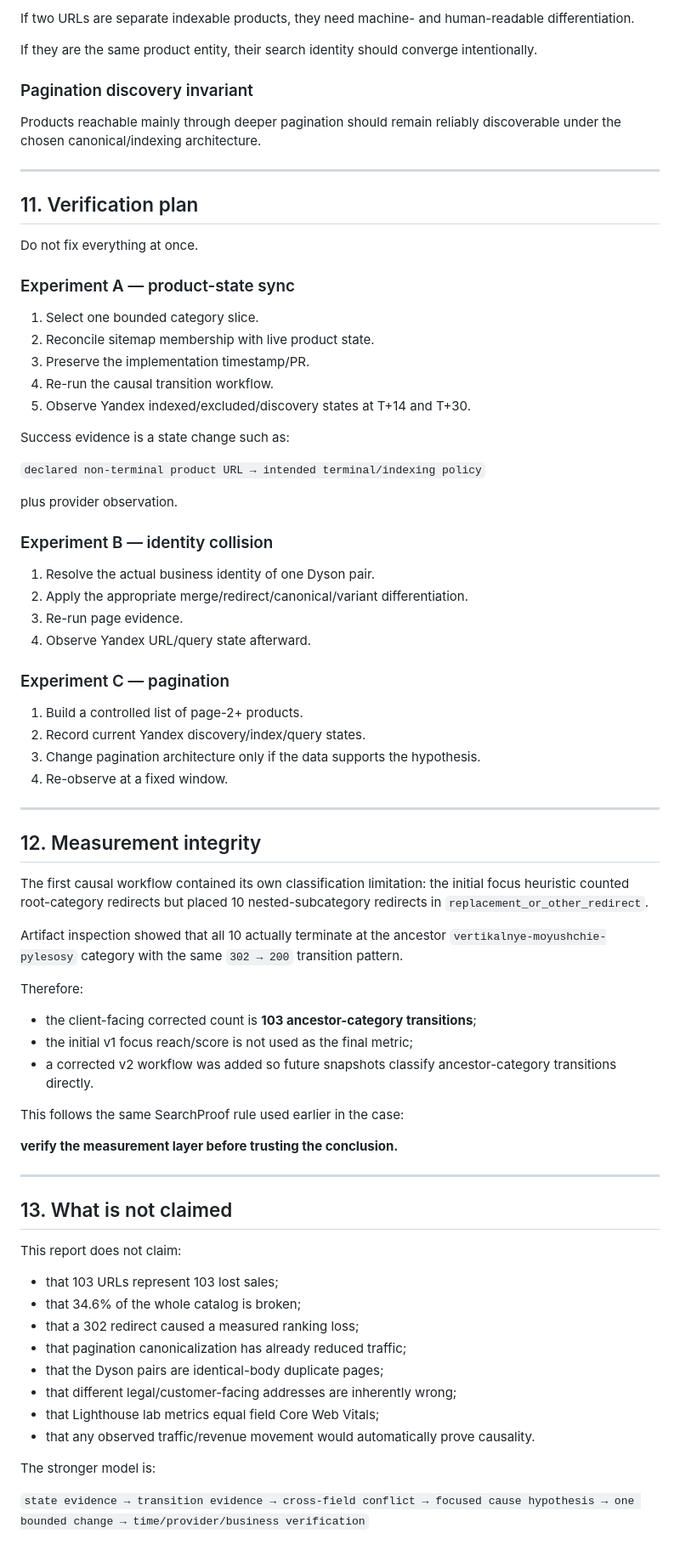
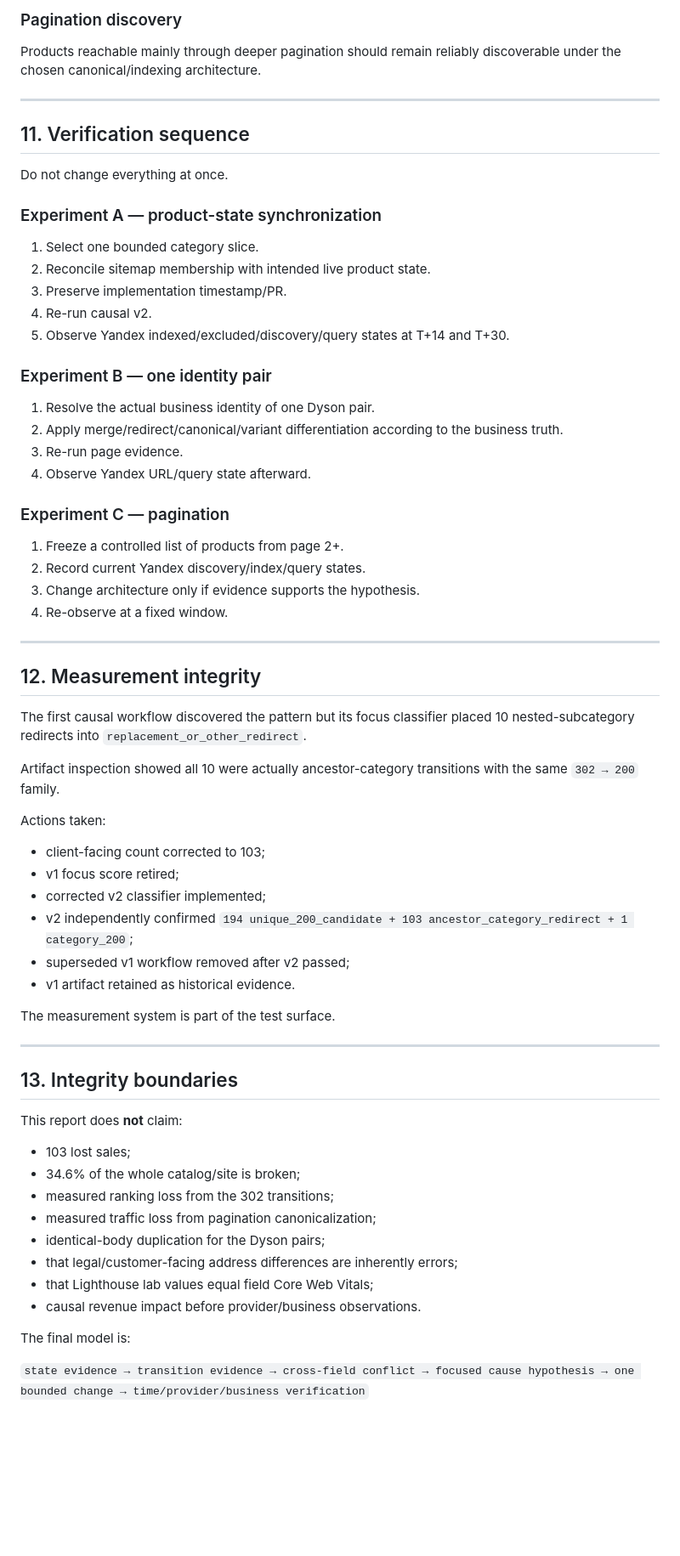
Before and after one commit to safal207/SearchProof-SEO-Evidence, a Markdown page: docs/cases/BATYASTORE_CAUSAL_GRAPH_AUDIT_V3.md, the part around one of its changes. Shown at 85% size. Rendered like a GitHub page; blank space fills up the shorter version.

Commit message:
Finalize BatyaStore causal audit with corrected v2 evidence

```diff
--- a/docs/cases/BATYASTORE_CAUSAL_GRAPH_AUDIT_V3.md
+++ b/docs/cases/BATYASTORE_CAUSAL_GRAPH_AUDIT_V3.md
@@ -388,79 +352,70 @@ Avoid a migration where the exact mapping exists but immediately collapses to a
 
-If two URLs are separate indexable products, they need machine- and human-readable differentiation.
-
-If they are the same product entity, their search identity should converge intentionally.
-
-### Pagination discovery invariant
+### Pagination discovery
 
 Products reachable mainly through deeper pagination should remain reliably discoverable under the chosen canonical/indexing architecture.
 
 ---
 
-## 11. Verification plan
+## 11. Verification sequence
 
-Do not fix everything at once.
+Do not change everything at once.
 
-### Experiment A — product-state sync
+### Experiment A — product-state synchronization
 
 1. Select one bounded category slice.
-2. Reconcile sitemap membership with live product state.
-3. Preserve the implementation timestamp/PR.
-4. Re-run the causal transition workflow.
-5. Observe Yandex indexed/excluded/discovery states at T+14 and T+30.
+2. Reconcile sitemap membership with intended live product state.
+3. Preserve implementation timestamp/PR.
+4. Re-run causal v2.
+5. Observe Yandex indexed/excluded/discovery/query states at T+14 and T+30.
 
-Success evidence is a state change such as:
-
-`declared non-terminal product URL → intended terminal/indexing policy`
-
-plus provider observation.
-
-### Experiment B — identity collision
+### Experiment B — one identity pair
 
 1. Resolve the actual business identity of one Dyson pair.
-2. Apply the appropriate merge/redirect/canonical/variant differentiation.
+2. Apply merge/redirect/canonical/variant differentiation according to the business truth.
 3. Re-run page evidence.
 4. Observe Yandex URL/query state afterward.
 
 ### Experiment C — pagination
 
-1. Build a controlled list of page-2+ products.
+1. Freeze a controlled list of products from page 2+.
 2. Record current Yandex discovery/index/query states.
-3. Change pagination architecture only if the data supports the hypothesis.
+3. Change architecture only if evidence supports the hypothesis.
 4. Re-observe at a fixed window.
 
 ---
 
 ## 12. Measurement integrity
 
-The first causal workflow contained its own classification limitation: the initial focus heuristic counted root-category redirects but placed 10 nested-subcategory redirects in `replacement_or_other_redirect`.
+The first causal workflow discovered the pattern but its focus classifier placed 10 nested-subcategory redirects into `replacement_or_other_redirect`.
 
-Artifact inspection showed that all 10 actually terminate at the ancestor `vertikalnye-moyushchie-pylesosy` category with the same `302 → 200` transition pattern.
+Artifact inspection showed all 10 were actually ancestor-category transitions with the same `302 → 200` family.
 
-Therefore:
+Actions taken:
 
-- the client-facing corrected count is **103 ancestor-category transitions**;
-- the initial v1 focus reach/score is not used as the final metric;
-- a corrected v2 workflow was added so future snapshots classify ancestor-category transitions directly.
+- client-facing count corrected to 103;
+- v1 focus score retired;
+- corrected v2 classifier implemented;
+- v2 independently confirmed `194 unique_200_candidate + 103 ancestor_category_redirect + 1 category_200`;
+- superseded v1 workflow removed after v2 passed;
+- v1 artifact retained as historical evidence.
 
-This follows the same SearchProof rule used earlier in the case:
-
-**verify the measurement layer before trusting the conclusion.**
+The measurement system is part of the test surface.
 
 ---
 
-## 13. What is not claimed
+## 13. Integrity boundaries
 
-This report does not claim:
+This report does **not** claim:
 
-- that 103 URLs represent 103 lost sales;
-- that 34.6% of the whole catalog is broken;
-- that a 302 redirect caused a measured ranking loss;
-- that pagination canonicalization has already reduced traffic;
-- that the Dyson pairs are identical-body duplicate pages;
-- that different legal/customer-facing addresses are inherently wrong;
-- that Lighthouse lab metrics equal field Core Web Vitals;
-- that any observed traffic/revenue movement would automatically prove causality.
+- 103 lost sales;
+- 34.6% of the whole catalog/site is broken;
+- measured ranking loss from the 302 transitions;
+- measured traffic loss from pagination canonicalization;
+- identical-body duplication for the Dyson pairs;
+- that legal/customer-facing address differences are inherently errors;
+- that Lighthouse lab values equal field Core Web Vitals;
+- causal revenue impact before provider/business observations.
 
-The stronger model is:
+The final model is:
 
 `state evidence → transition evidence → cross-field conflict → focused cause hypothesis → one bounded change → time/provider/business verification`
```
Also changed, not shown: other parts of docs/cases/BATYASTORE_CAUSAL_GRAPH_AUDIT_V3.md (+140 -176 lines).
